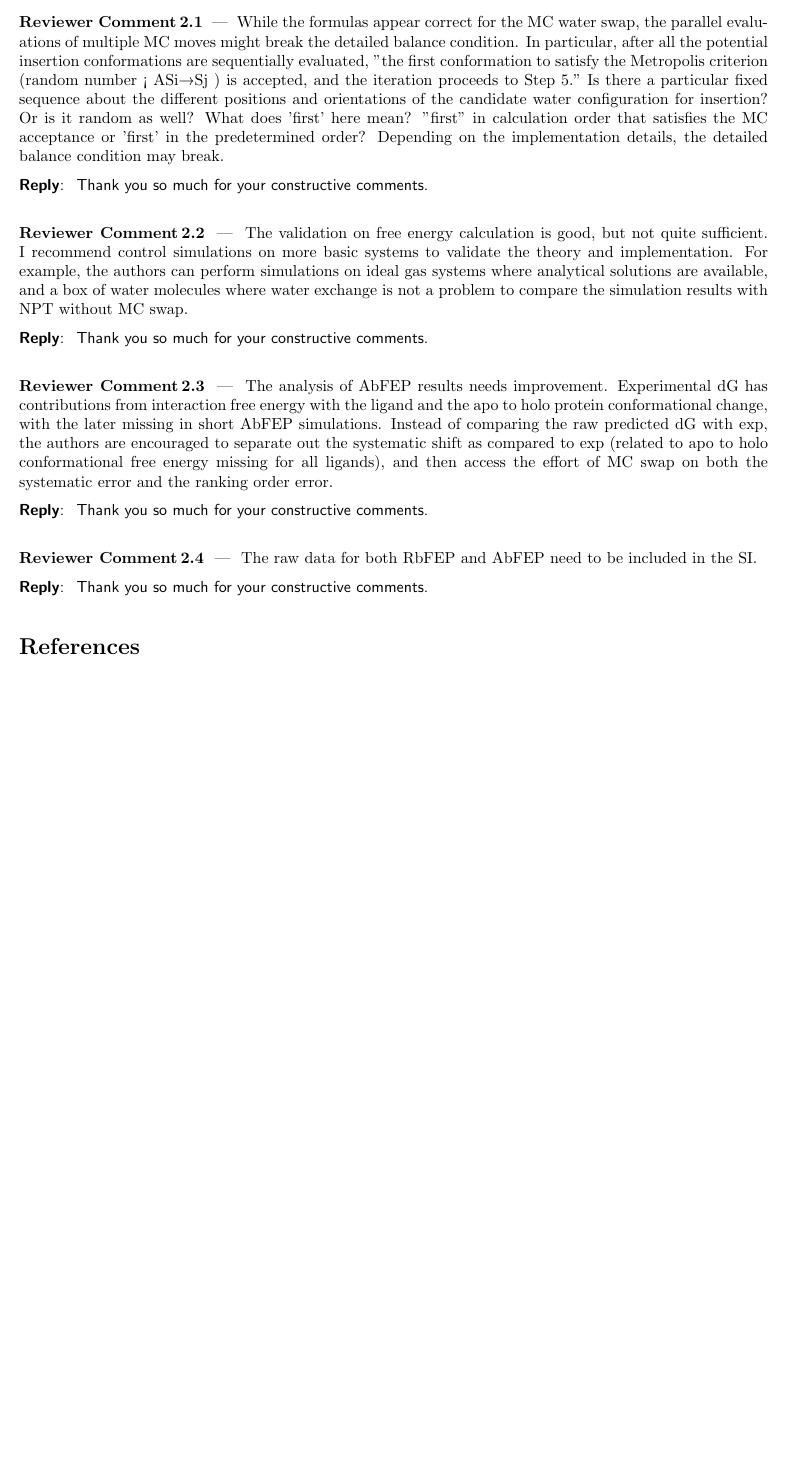
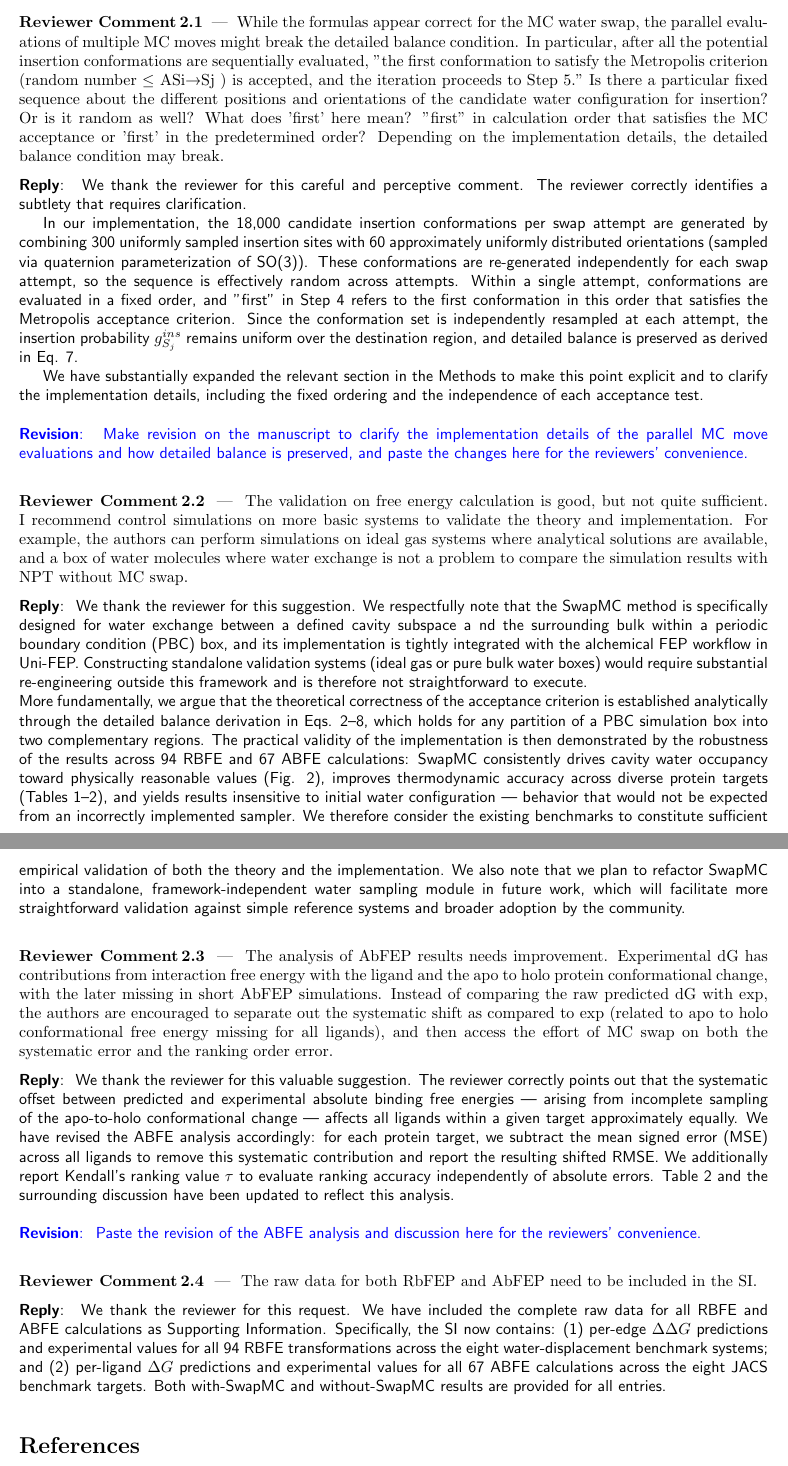
Before and after one commit to dingye18/paper-swapmc, a LaTeX document (letter2reviewer/response_letter.tex): part of page 4 of 4 before the commit and two parts of pages 4 and 5 of 5 after it, the two joined at a grey line, cut so that both start at the same text, the shorter picture padded with empty space. Compiled offline with pdfLaTeX.

Commit message:
Finished the most part of the response letter.

```diff
--- a/letter2reviewer/response_letter.tex
+++ b/letter2reviewer/response_letter.tex
@@ -261,7 +264,7 @@ The authors need to address the following few comments before the paper can be p
 While the formulas appear correct for the MC water swap,
 the parallel evaluations of multiple MC moves might break the detailed balance condition.
 In particular, after all the potential insertion conformations are sequentially evaluated,
-"the first conformation to satisfy the Metropolis criterion (random number < ASi→Sj ) is accepted, and the iteration proceeds to Step 5."
+"the first conformation to satisfy the Metropolis criterion (random number $\le$ ASi→Sj ) is accepted, and the iteration proceeds to Step 5."
 Is there a particular fixed sequence about the different positions and orientations of the candidate water configuration for insertion?
 Or is it random as well?
 What does 'first' here mean? "first" in calculation order that satisfies the MC acceptance or 'first' in the predetermined order?
@@ -269,8 +272,24 @@ Depending on the implementation details, the detailed balance condition may brea
 \end{point}
 
 \begin{reply}
-Thank you so much for your constructive comments.
+We thank the reviewer for this careful and perceptive comment. The reviewer correctly identifies a subtlety that requires clarification.
+
+In our implementation, the 18,000 candidate insertion conformations per swap attempt
+are generated by combining 300 uniformly sampled insertion sites with 60 approximately uniformly distributed orientations (sampled via quaternion parameterization of SO(3)).
+These conformations are re-generated independently for each swap attempt,
+so the sequence is effectively random across attempts.
+Within a single attempt, conformations are evaluated in a fixed order,
+and "first" in Step 4 refers to the first conformation in this order that satisfies the Metropolis acceptance criterion.
+Since the conformation set is independently resampled at each attempt, the insertion probability $g^{ins}_{S_j}$ remains uniform over the destination region, and detailed balance is preserved as derived in Eq. 7.
+
+We have substantially expanded the relevant section in the Methods to make this point explicit and to clarify the implementation details,
+including the fixed ordering and the independence of each acceptance test.
 \end{reply}
+
+\begin{revision}
+Make revision on the manuscript to clarify the implementation details of the parallel MC move evaluations and how detailed balance is preserved, and paste the changes here for the reviewers' convenience.
+\end{revision}
+
 
 %%%%%%%%%%%%%%%%
 \begin{point}
@@ -281,7 +300,21 @@ and a box of water molecules where water exchange is not a problem to compare th
 \end{point}
 
 \begin{reply}
- Thank you so much for your constructive comments.
+We thank the reviewer for this suggestion.
+We respectfully note that the SwapMC method is specifically designed for water exchange between a defined cavity subspace a
+nd the surrounding bulk within a periodic boundary condition (PBC) box,
+and its implementation is tightly integrated with the alchemical FEP workflow in Uni-FEP.
+Constructing standalone validation systems (ideal gas or pure bulk water boxes)
+would require substantial re-engineering outside this framework and is therefore not straightforward to execute.
+\newline
+\noindent More fundamentally, we argue that the theoretical correctness of the acceptance criterion is established analytically through the detailed balance derivation in Eqs. 2–8,
+which holds for any partition of a PBC simulation box into two complementary regions.
+The practical validity of the implementation is then demonstrated by the robustness of the results across 94 RBFE and 67 ABFE calculations: SwapMC consistently drives cavity water occupancy toward physically reasonable values (Fig. 2),
+improves thermodynamic accuracy across diverse protein targets (Tables 1–2),
+and yields results insensitive to initial water configuration — behavior that would not be expected from an incorrectly implemented sampler.
+We therefore consider the existing benchmarks to constitute sufficient empirical validation of both the theory and the implementation.
+We also note that we plan to refactor SwapMC into a standalone, framework-independent water sampling module in future work,
+which will facilitate more straightforward validation against simple reference systems and broader adoption by the community.
 \end{reply}
 
 %%%%%%%%%%%%%%%%
@@ -294,8 +327,17 @@ and then access the effort of MC swap on both the systematic error and the ranki
 \end{point}
 
 \begin{reply}
-Thank you so much for your constructive comments.
+We thank the reviewer for this valuable suggestion.
+The reviewer correctly points out that the systematic offset between predicted and experimental absolute binding free energies
+— arising from incomplete sampling of the apo-to-holo conformational change — affects all ligands within a given target approximately equally.
+We have revised the ABFE analysis accordingly: for each protein target, we subtract the mean signed error (MSE) across all ligands to remove this systematic contribution and report the resulting shifted RMSE.
+We additionally report Kendall's ranking value $\tau$ to evaluate ranking accuracy independently of absolute errors.
+Table 2 and the surrounding discussion have been updated to reflect this analysis.
 \end{reply}
+
+\begin{revision}
+   Paste the revision of the ABFE analysis and discussion here for the reviewers' convenience.
+\end{revision}
 
 %%%%%%%%%%%%%%%%
 \begin{point}
@@ -303,7 +345,11 @@ The raw data for both RbFEP and AbFEP need to be included in the SI.\label{comme
 \end{point}
 
 \begin{reply}
-Thank you so much for your constructive comments.
+We thank the reviewer for this request.
+We have included the complete raw data for all RBFE and ABFE calculations as Supporting Information.
+Specifically, the SI now contains: (1) per-edge $\Delta \Delta G$ predictions and experimental values for all 94 RBFE transformations across the eight water-displacement benchmark systems;
+and (2) per-ligand $\Delta G$ predictions and experimental values for all 67 ABFE calculations across the eight JACS benchmark targets.
+Both with-SwapMC and without-SwapMC results are provided for all entries.
 \end{reply}
 
 \bibliography{ref,common_ref}
```
Also changed, not shown: ref.bib (+15 -0 lines), letter2reviewer/response_letter.tex (3 more changed lines).
